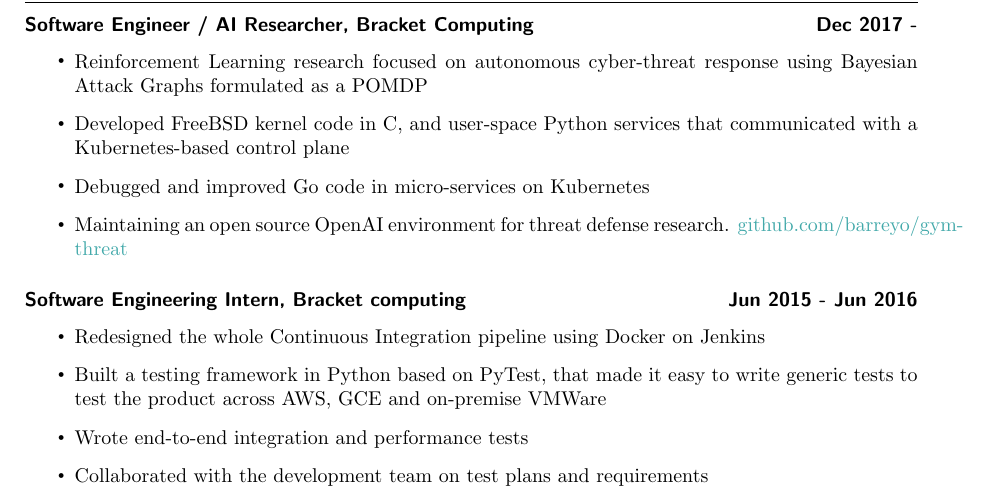
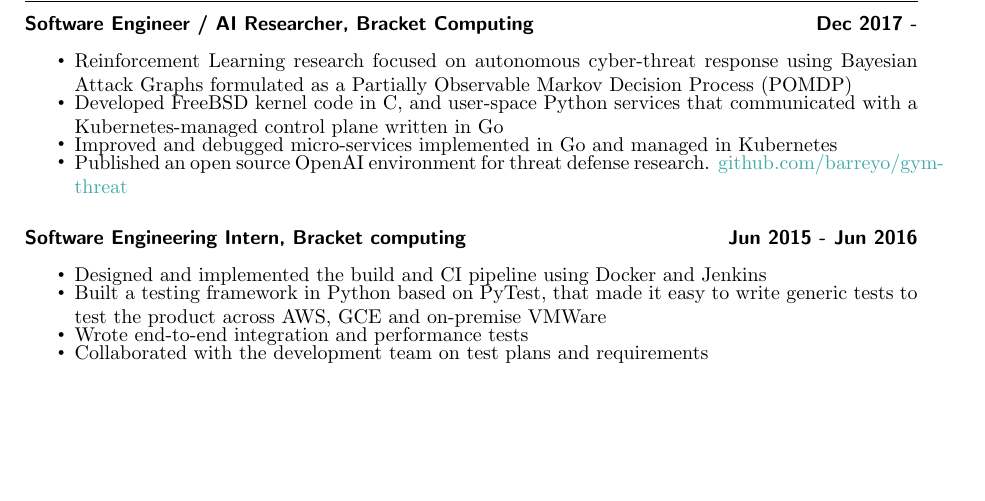
Before and after one commit to barreyo/cv, a LaTeX CV (cv.tex, which reads cv_doc.cls): part of page 1 of 2 before the commit and part of the page after it, cut so that both start at the same text, the shorter picture padded with empty space. Compiled offline with pdfLaTeX.

Commit message:
Update spacing in itemize

```diff
--- a/cv.tex
+++ b/cv.tex
@@ -1,7 +1,6 @@
 
 \documentclass{cv_doc}
 
-\usepackage{enumitem}
 \usepackage{graphicx}
 
 \graphicspath{{images/}}
@@ -49,19 +51,19 @@ Aug 2012 - Jun 2015}
 \datedsubsection{Software Engineer / AI Researcher, Bracket Computing}{Dec 2017 -}
 
 \begin{itemize}[label={\tiny\raisebox{1ex}{\textbullet}}]
-  \item {Reinforcement Learning research focused on autonomous cyber-threat response using Bayesian Attack Graphs formulated as a POMDP}
+  \item {Reinforcement Learning research focused on autonomous cyber-threat response using Bayesian Attack Graphs formulated as a Partially Observable
+  Markov Decision Process (POMDP)}
   \item {Developed FreeBSD kernel code in C, and user-space Python services that
-  communicated with a Kubernetes-based control plane}
-  \item {Debugged and improved Go code in micro-services on Kubernetes}
-  \item {Maintaining an open source OpenAI environment for
+  communicated with a Kubernetes-managed control plane written in Go}
+  \item {Improved and debugged micro-services implemented in Go and managed in Kubernetes}
+  \item {Published an open source OpenAI environment for
   threat defense research. \href{https://github.com/barreyo/gym-threat}{github.com/barreyo/gym-threat}}
 \end{itemize}
 
 \datedsubsection{Software Engineering Intern, Bracket computing}{Jun 2015 - Jun 2016}
 
 \begin{itemize}[label={\tiny\raisebox{1ex}{\textbullet}}]
-  \item {Redesigned the whole Continuous Integration pipeline using Docker on
-  Jenkins}
+  \item {Designed and implemented the build and CI pipeline using Docker and Jenkins}
   \item {Built a testing framework in Python based on PyTest, that made it easy
   to write generic tests to test the product across AWS, GCE and on-premise
   VMWare}
--- a/cv_doc.cls
+++ b/cv_doc.cls
@@ -9,6 +9,11 @@
 \RequirePackage{cleveref}
 \RequirePackage{titlesec}
 \RequirePackage[a4paper, total={6.2in, 9.5in}]{geometry}
+\RequirePackage{enumitem}
+
+% Adjust vertical itemize spacing
+\setlist{nolistsep}
+\setlist[1]{itemsep=-3pt}
 
 \newcommand\myshade{85}
 \colorlet{mylinkcolor}{violet}
```
Also changed, not shown: cv.pdf, cv.tex (5 more changed lines).
